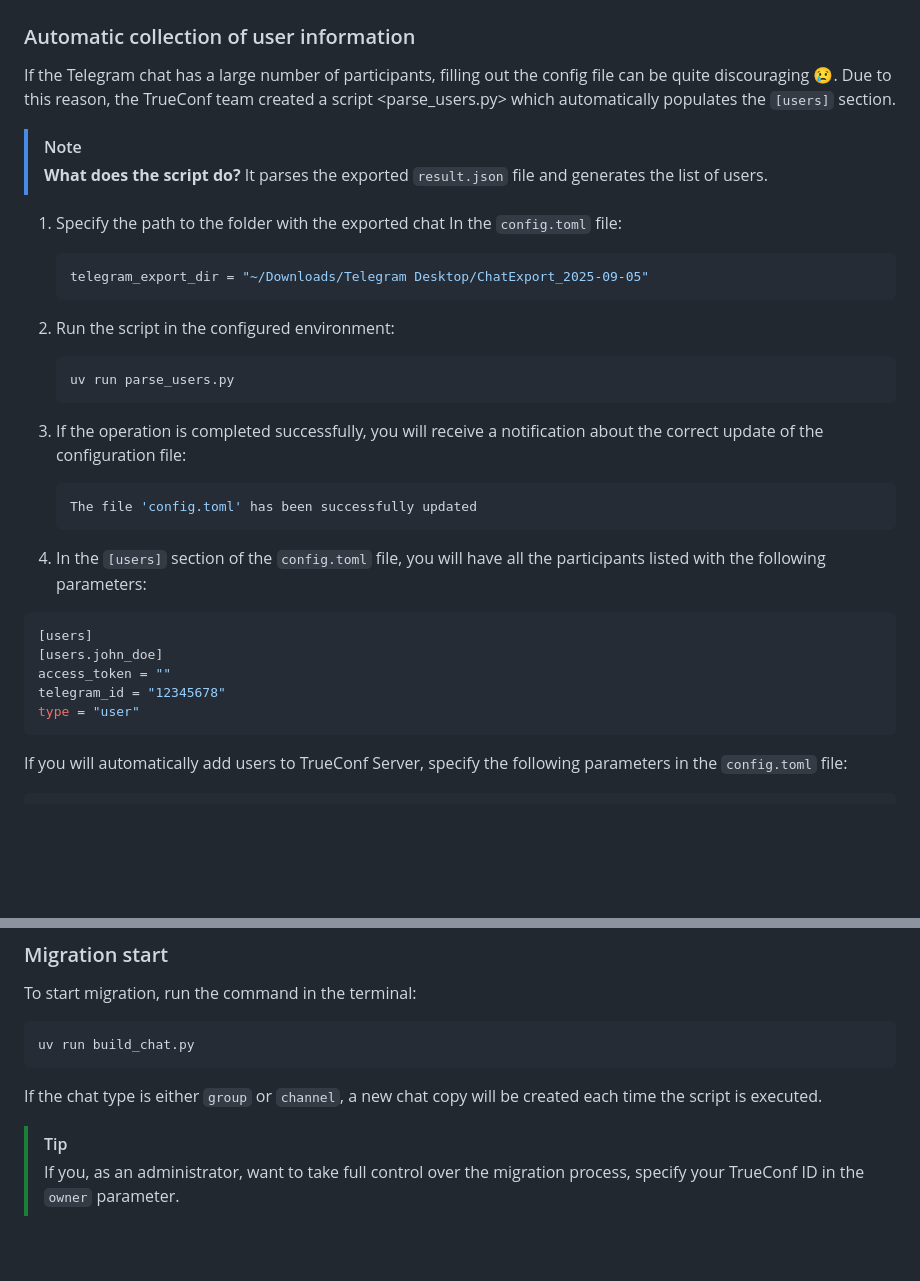
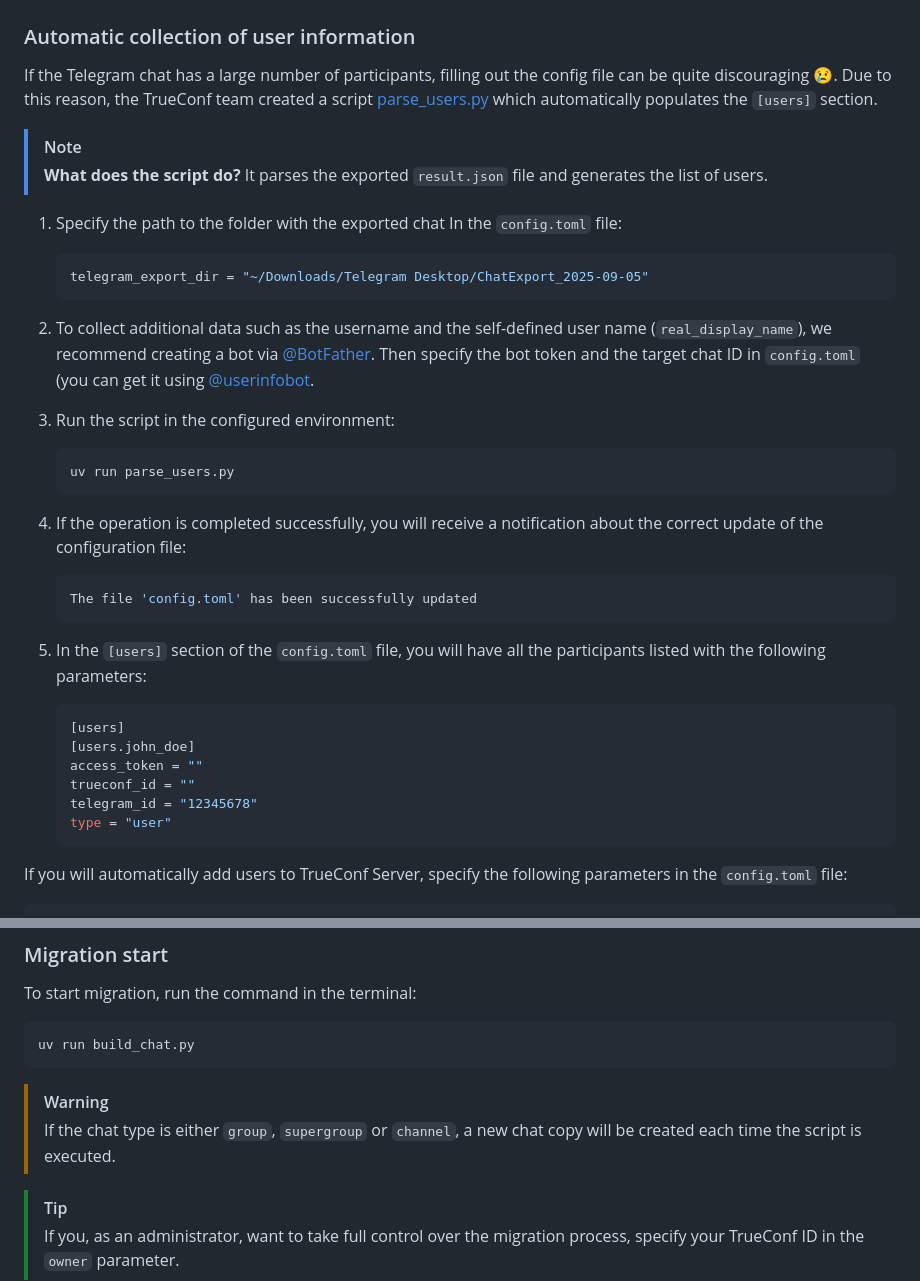
Before and after one commit to TrueConf/telegram-trueconf-migration, a Markdown page: README.md, 2 parts joined by grey strips. Drawn GitHub-style; blank space fills up the shorter version.

````diff
--- a/README.md
+++ b/README.md
@@ -210,7 +211,7 @@ according to the following description:
 
 If the Telegram chat has a large number of participants, filling out the config
 file can be quite discouraging :cry:. Due to this reason, the TrueConf team
-created a script <parse_users.py> which automatically populates the `[users]`
+created a script [parse_users.py](parse_users.py) which automatically populates the `[users]`
 section.
 
 > [!NOTE]
@@ -221,10 +222,16 @@ file:
    ```toml
    telegram_export_dir = "~/Downloads/Telegram Desktop/ChatExport_2025-09-05"
    ```
+
+1. To collect additional data such as the username and the self-defined user name (`real_display_name`), we recommend creating a bot via [@BotFather](https://t.me/BotFather).
+   Then specify the bot token and the target chat ID in `config.toml` (you can get it using [@userinfobot](https://t.me/userinfobot).
+
 1. Run the script in the configured environment:
+
    ```shell
    uv run parse_users.py
    ```
+
 1. If the operation is completed successfully, you will receive a notification
 about the correct update of the configuration file:
 
@@ -235,13 +242,14 @@ about the correct update of the configuration file:
 1. In the `[users]` section of the `config.toml` file, you will have all the
 participants listed with the following parameters:
 
-```toml
-[users]
-[users.john_doe]
-access_token = ""
-telegram_id = "12345678"
-type = "user"
-```
+   ```toml
+   [users]
+   [users.john_doe]
+   access_token = ""
+   trueconf_id = ""
+   telegram_id = "12345678"
+   type = "user"
+   ```
 
 If you will automatically add users to TrueConf Server, specify the following
 parameters in the `config.toml` file:
@@ -471,8 +512,8 @@ To start migration, run the command in the terminal:
 uv run build_chat.py
 ```
 
-If the chat type is either `group` or `channel`, a new chat copy will be created
-each time the script is executed.
+> [!WARNING]
+> If the chat type is either `group`, `supergroup` or `channel`, a new chat copy will be created each time the script is executed.
 
 > [!TIP]
 > If you, as an administrator, want to take full control over the migration process, specify your TrueConf ID in the `owner` parameter.
````
Also changed, not shown: other parts of README.md (+38 -4 lines), README-ru.md (+17 -2 lines).
